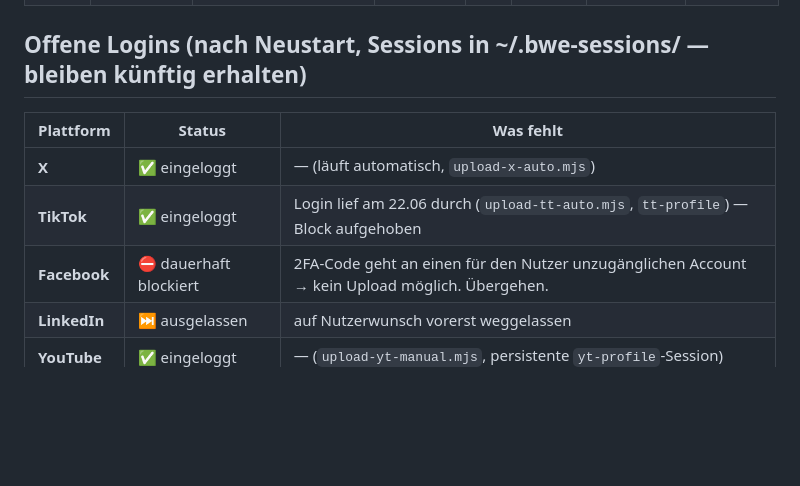
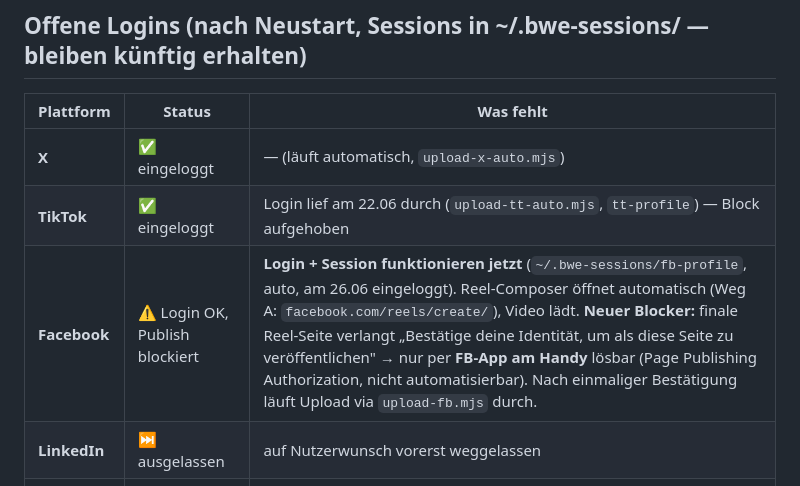
Before and after one commit to maxbeeken-dot/beekenwebengineering, a Markdown page: CONTENT-PLAN.md, the part around the change. Rendered like a GitHub page; blank space fills up the shorter version.

Commit message:
Update CONTENT-PLAN.md: Revise Facebook upload status and clarify new login process

```diff
--- a/CONTENT-PLAN.md
+++ b/CONTENT-PLAN.md
@@ -31,7 +31,7 @@
 |---|---|---|
 | **X** | ✅ eingeloggt | — (läuft automatisch, `upload-x-auto.mjs`) |
 | **TikTok** | ✅ eingeloggt | Login lief am 22.06 durch (`upload-tt-auto.mjs`, `tt-profile`) — Block aufgehoben |
-| **Facebook** | ⛔ dauerhaft blockiert | 2FA-Code geht an einen für den Nutzer unzugänglichen Account → kein Upload möglich. Übergehen. |
+| **Facebook** | ⚠️ Login OK, Publish blockiert | **Login + Session funktionieren jetzt** (`~/.bwe-sessions/fb-profile`, auto, am 26.06 eingeloggt). Reel-Composer öffnet automatisch (Weg A: `facebook.com/reels/create/`), Video lädt. **Neuer Blocker:** finale Reel-Seite verlangt „Bestätige deine Identität, um als diese Seite zu veröffentlichen" → nur per **FB-App am Handy** lösbar (Page Publishing Authorization, nicht automatisierbar). Nach einmaliger Bestätigung läuft Upload via `upload-fb.mjs` durch. |
 | **LinkedIn** | ⏭️ ausgelassen | auf Nutzerwunsch vorerst weggelassen |
 | **YouTube** | ✅ eingeloggt | — (`upload-yt-manual.mjs`, persistente `yt-profile`-Session) |
 
```
